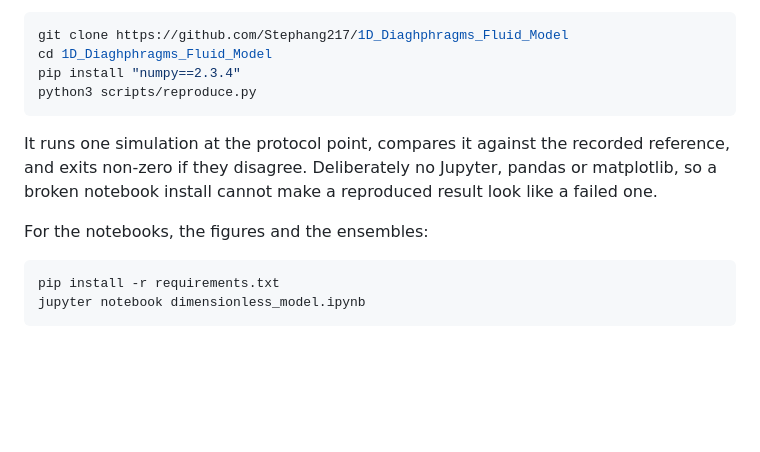
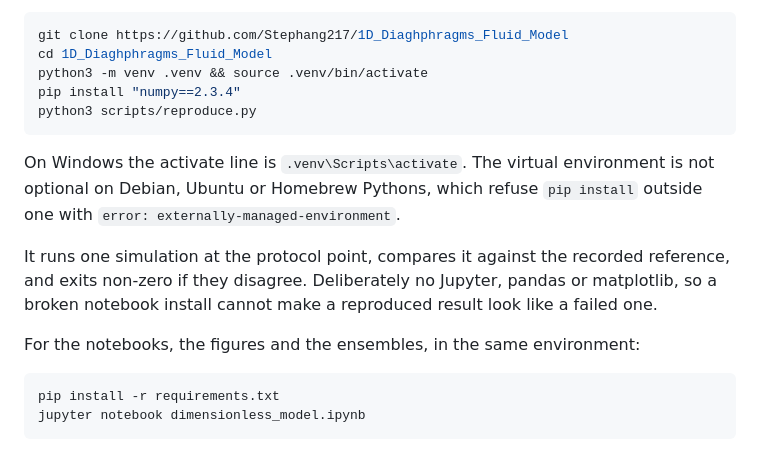
Before and after one commit to Stephang217/1D_Diaghphragms_Fluid_Model, a Markdown page: README.md, the part around one of its changes. Rendered like a GitHub page; blank space fills up the shorter version.

Commit message:
Put the protocol in a virtual environment
pip install "numpy==2.3.4" into a system Python fails outright on Debian, Ubuntu
and Homebrew Pythons, which all ship the PEP 668 marker and refuse it with
error: externally-managed-environment. That would read as the protocol breaking
at step four rather than as a packaging policy, so the venv line is not optional
for a good share of readers.

Verified end to end from a clean clone of the public repository: venv, numpy
2.3.4, then scripts/reproduce.py, difference from the reference exactly zero.

Python itself has no single install command across platforms, so the version
requirement now links python.org rather than pretending otherwise.

````diff
--- a/README.md
+++ b/README.md
@@ -29,13 +29,16 @@ Check the headline result. Needs Python 3.11 or newer plus `numpy`, and takes ab
 ```bash
 git clone https://github.com/Stephang217/1D_Diaghphragms_Fluid_Model
 cd 1D_Diaghphragms_Fluid_Model
+python3 -m venv .venv && source .venv/bin/activate
 pip install "numpy==2.3.4"
 python3 scripts/reproduce.py
 ```
 
+On Windows the activate line is `.venv\Scripts\activate`. The virtual environment is not optional on Debian, Ubuntu or Homebrew Pythons, which refuse `pip install` outside one with `error: externally-managed-environment`.
+
 It runs one simulation at the protocol point, compares it against the recorded reference, and exits non-zero if they disagree. Deliberately no Jupyter, pandas or matplotlib, so a broken notebook install cannot make a reproduced result look like a failed one.
 
-For the notebooks, the figures and the ensembles:
+For the notebooks, the figures and the ensembles, in the same environment:
 
 ```bash
 pip install -r requirements.txt
````
Also changed, not shown: other parts of README.md (+1 -1 lines).
